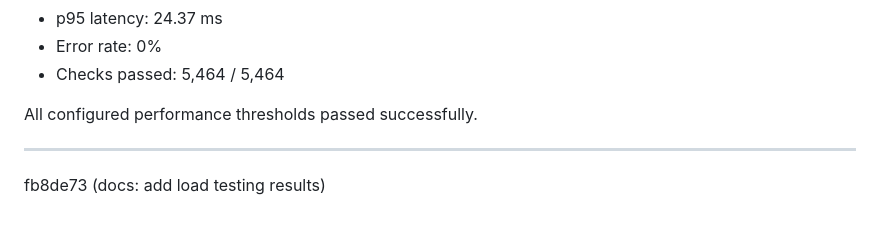
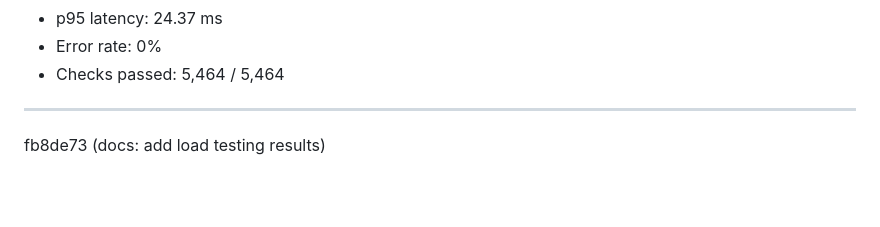
Before and after one commit to bagichethan-decode/reconai, a Markdown page: README.md, the part around the change. Rendered like a GitHub page; blank space fills up the shorter version.

```diff
--- a/README.md
+++ b/README.md
@@ -246,7 +246,7 @@ Test configuration:
 - Error rate: 0%
 - Checks passed: 5,464 / 5,464
 
-All configured performance thresholds passed successfully.
+
 
 ---
  fb8de73 (docs: add load testing results)
```
